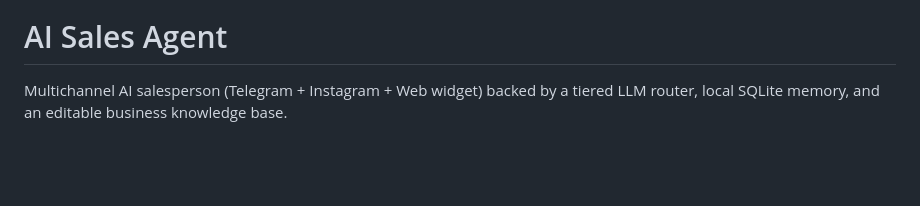
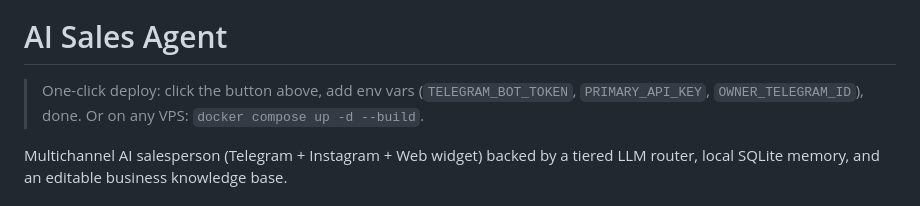
Before and after one commit to Zara7ed/ai-sales-agent, a Markdown page: README.md, the part around one of its changes. Rendered like a GitHub page; blank space fills up the shorter version.

Commit message:
Add one-click Railway deploy button

```diff
--- a/README.md
+++ b/README.md
@@ -1,4 +3,9 @@
 # AI Sales Agent
+
+> One-click deploy: click the button above, add env vars (`TELEGRAM_BOT_TOKEN`, `PRIMARY_API_KEY`, `OWNER_TELEGRAM_ID`), done.
+> Or on any VPS: `docker compose up -d --build`.
+
+
 
 Multichannel AI salesperson (Telegram + Instagram + Web widget) backed by a
 tiered LLM router, local SQLite memory, and an editable business knowledge base.
```
Also changed, not shown: other parts of README.md (+2 -0 lines).
